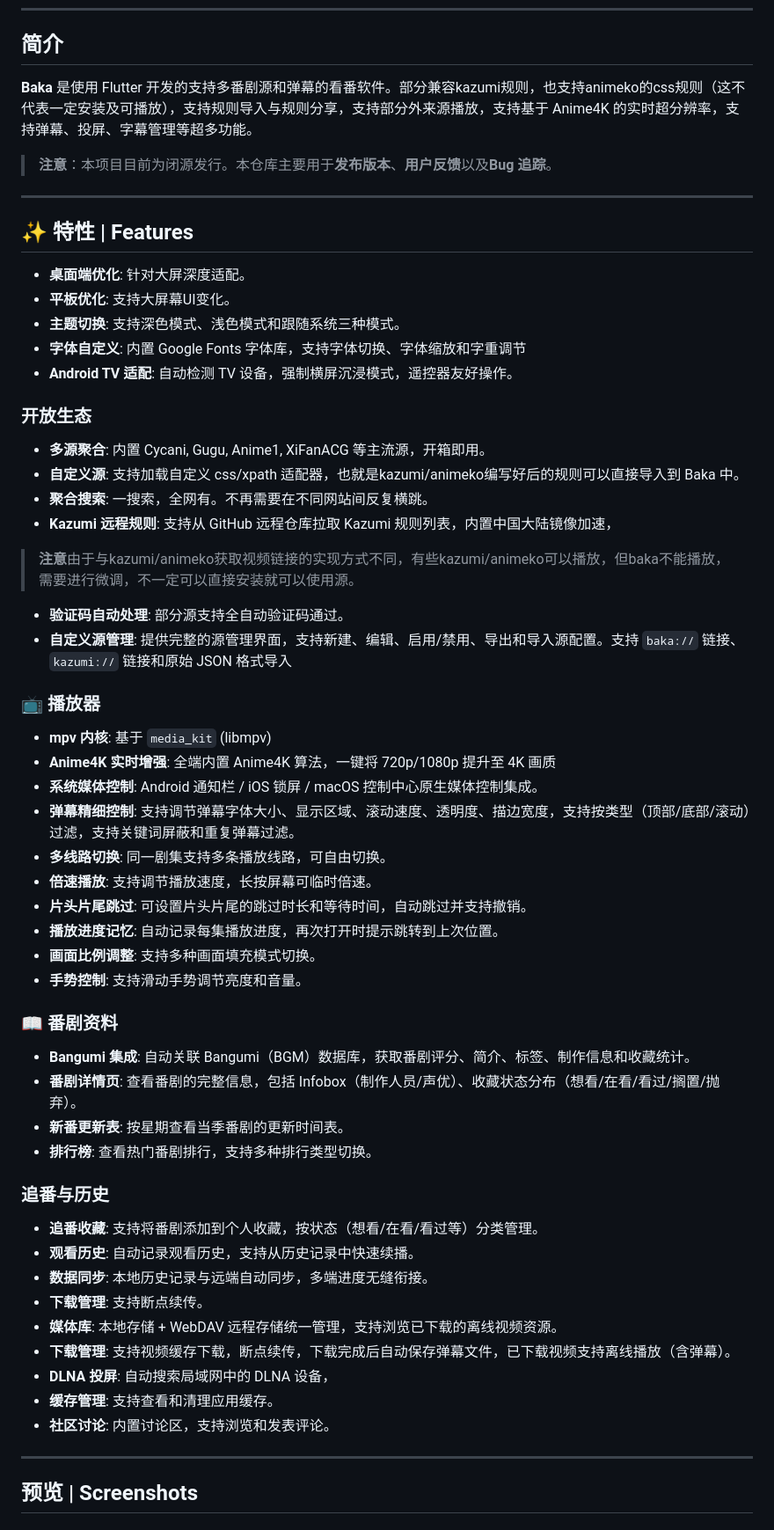
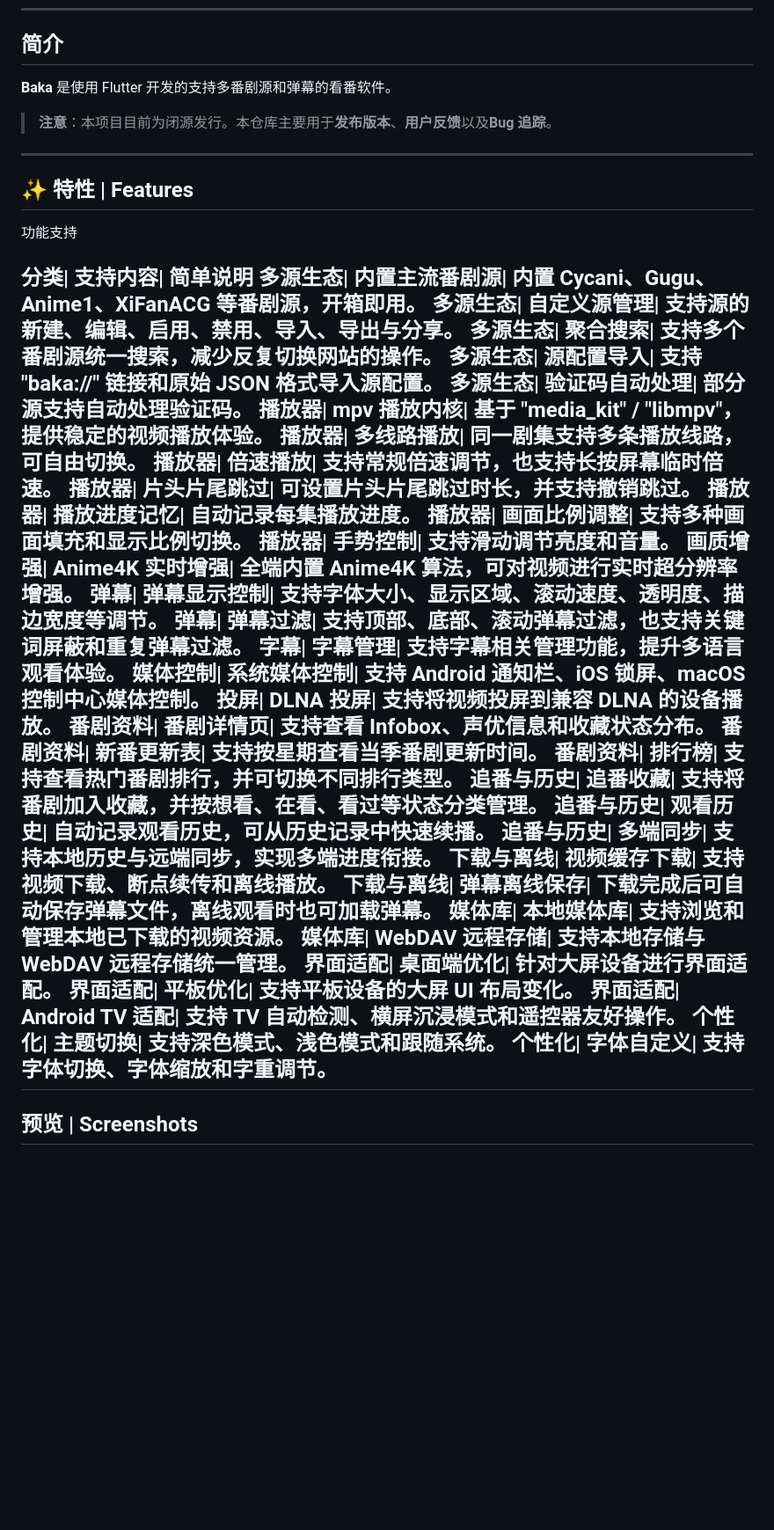
Before and after one commit to AniBakaBaka/AniBaka, a Markdown page: README.md, the part around one of its changes. Shown at 88% size. Drawn GitHub-style; blank space fills up the shorter version.

Commit message:
更新 README.md

```diff
--- a/README.md
+++ b/README.md
@@ -24,7 +24,7 @@
 ## 简介
 
 
-**Baka** 是使用 Flutter 开发的支持多番剧源和弹幕的看番软件。部分兼容kazumi规则，也支持animeko的css规则（这不代表一定安装及可播放），支持规则导入与规则分享，支持部分外来源播放，支持基于 Anime4K 的实时超分辨率，支持弹幕、投屏、字幕管理等超多功能。
+**Baka** 是使用 Flutter 开发的支持多番剧源和弹幕的看番软件。
 
 > **注意**：本项目目前为闭源发行。本仓库主要用于**发布版本**、**用户反馈**以及**Bug 追踪**。
 
@@ -32,51 +32,42 @@
 ---
 
 ## ✨ 特性 | Features
+功能支持
 
-- **桌面端优化**: 针对大屏深度适配。
-- **平板优化**: 支持大屏幕UI变化。
-- **主题切换**: 支持深色模式、浅色模式和跟随系统三种模式。
-- **字体自定义**: 内置 Google Fonts 字体库，支持字体切换、字体缩放和字重调节
-- **Android TV 适配**: 自动检测 TV 设备，强制横屏沉浸模式，遥控器友好操作。
-
-
-### 开放生态
-- **多源聚合**: 内置 Cycani, Gugu, Anime1, XiFanACG 等主流源，开箱即用。
-- **自定义源**: 支持加载自定义 css/xpath 适配器，也就是kazumi/animeko编写好后的规则可以直接导入到 Baka 中。
-- **聚合搜索**: 一搜索，全网有。不再需要在不同网站间反复横跳。
-- **Kazumi 远程规则**: 支持从 GitHub 远程仓库拉取 Kazumi 规则列表，内置中国大陆镜像加速，
-
->**注意**由于与kazumi/animeko获取视频链接的实现方式不同，有些kazumi/animeko可以播放，但baka不能播放，需要进行微调，不一定可以直接安装就可以使用源。
-- **验证码自动处理**: 部分源支持全自动验证码通过。
-- **自定义源管理**: 提供完整的源管理界面，支持新建、编辑、启用/禁用、导出和导入源配置。支持 `baka://` 链接、`kazumi://` 链接和原始 JSON 格式导入
-### 📺 播放器
-- **mpv 内核**: 基于 `media_kit` (libmpv)
-- **Anime4K 实时增强**: 全端内置 Anime4K 算法，一键将 720p/1080p 提升至 4K 画质
-- **系统媒体控制**: Android 通知栏 / iOS 锁屏 / macOS 控制中心原生媒体控制集成。
-- **弹幕精细控制**: 支持调节弹幕字体大小、显示区域、滚动速度、透明度、描边宽度，支持按类型（顶部/底部/滚动）过滤，支持关键词屏蔽和重复弹幕过滤。
-- **多线路切换**: 同一剧集支持多条播放线路，可自由切换。
-- **倍速播放**: 支持调节播放速度，长按屏幕可临时倍速。
-- **片头片尾跳过**: 可设置片头片尾的跳过时长和等待时间，自动跳过并支持撤销。
-- **播放进度记忆**: 自动记录每集播放进度，再次打开时提示跳转到上次位置。
-- **画面比例调整**: 支持多种画面填充模式切换。
-- **手势控制**: 支持滑动手势调节亮度和音量。
-### 📖 番剧资料
-- **Bangumi 集成**: 自动关联 Bangumi（BGM）数据库，获取番剧评分、简介、标签、制作信息和收藏统计。
-- **番剧详情页**: 查看番剧的完整信息，包括 Infobox（制作人员/声优）、收藏状态分布（想看/在看/看过/搁置/抛弃）。
-- **新番更新表**: 按星期查看当季番剧的更新时间表。
-- **排行榜**: 查看热门番剧排行，支持多种排行类型切换。
-
-### 追番与历史
-- **追番收藏**: 支持将番剧添加到个人收藏，按状态（想看/在看/看过等）分类管理。
-- **观看历史**: 自动记录观看历史，支持从历史记录中快速续播。
-- **数据同步**: 本地历史记录与远端自动同步，多端进度无缝衔接。
-- **下载管理**: 支持断点续传。
-- **媒体库**: 本地存储 + WebDAV 远程存储统一管理，支持浏览已下载的离线视频资源。
-- **下载管理**: 支持视频缓存下载，断点续传，下载完成后自动保存弹幕文件，已下载视频支持离线播放（含弹幕）。
-- **DLNA 投屏**: 自动搜索局域网中的 DLNA 设备，
-- **缓存管理**: 支持查看和清理应用缓存。
-- **社区讨论**: 内置讨论区，支持浏览和发表评论。
-
+分类| 支持内容| 简单说明
+多源生态| 内置主流番剧源| 内置 Cycani、Gugu、Anime1、XiFanACG 等番剧源，开箱即用。
+多源生态| 自定义源管理| 支持源的新建、编辑、启用、禁用、导入、导出与分享。
+多源生态| 聚合搜索| 支持多个番剧源统一搜索，减少反复切换网站的操作。
+多源生态| 源配置导入| 支持 "baka://" 链接和原始 JSON 格式导入源配置。
+多源生态| 验证码自动处理| 部分源支持自动处理验证码。
+播放器| mpv 播放内核| 基于 "media_kit" / "libmpv"，提供稳定的视频播放体验。
+播放器| 多线路播放| 同一剧集支持多条播放线路，可自由切换。
+播放器| 倍速播放| 支持常规倍速调节，也支持长按屏幕临时倍速。
+播放器| 片头片尾跳过| 可设置片头片尾跳过时长，并支持撤销跳过。
+播放器| 播放进度记忆| 自动记录每集播放进度。
+播放器| 画面比例调整| 支持多种画面填充和显示比例切换。
+播放器| 手势控制| 支持滑动调节亮度和音量。
+画质增强| Anime4K 实时增强| 全端内置 Anime4K 算法，可对视频进行实时超分辨率增强。
+弹幕| 弹幕显示控制| 支持字体大小、显示区域、滚动速度、透明度、描边宽度等调节。
+弹幕| 弹幕过滤| 支持顶部、底部、滚动弹幕过滤，也支持关键词屏蔽和重复弹幕过滤。
+字幕| 字幕管理| 支持字幕相关管理功能，提升多语言观看体验。
+媒体控制| 系统媒体控制| 支持 Android 通知栏、iOS 锁屏、macOS 控制中心媒体控制。
+投屏| DLNA 投屏| 支持将视频投屏到兼容 DLNA 的设备播放。
+番剧资料| 番剧详情页| 支持查看 Infobox、声优信息和收藏状态分布。
+番剧资料| 新番更新表| 支持按星期查看当季番剧更新时间。
+番剧资料| 排行榜| 支持查看热门番剧排行，并可切换不同排行类型。
+追番与历史| 追番收藏| 支持将番剧加入收藏，并按想看、在看、看过等状态分类管理。
+追番与历史| 观看历史| 自动记录观看历史，可从历史记录中快速续播。
+追番与历史| 多端同步| 支持本地历史与远端同步，实现多端进度衔接。
+下载与离线| 视频缓存下载| 支持视频下载、断点续传和离线播放。
+下载与离线| 弹幕离线保存| 下载完成后可自动保存弹幕文件，离线观看时也可加载弹幕。
+媒体库| 本地媒体库| 支持浏览和管理本地已下载的视频资源。
+媒体库| WebDAV 远程存储| 支持本地存储与 WebDAV 远程存储统一管理。
+界面适配| 桌面端优化| 针对大屏设备进行界面适配。
+界面适配| 平板优化| 支持平板设备的大屏 UI 布局变化。
+界面适配| Android TV 适配| 支持 TV 自动检测、横屏沉浸模式和遥控器友好操作。
+个性化| 主题切换| 支持深色模式、浅色模式和跟随系统。
+个性化| 字体自定义| 支持字体切换、字体缩放和字重调节。
 ---
 
 ## 预览 | Screenshots
```
Also changed, not shown: other parts of README.md (+0 -6 lines).
